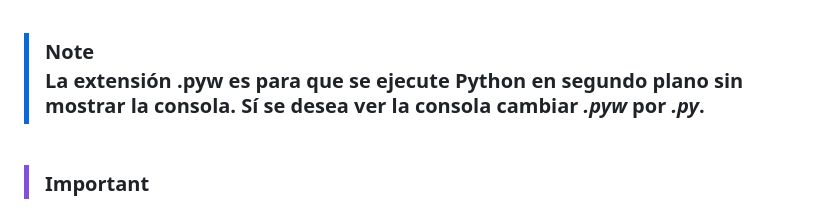
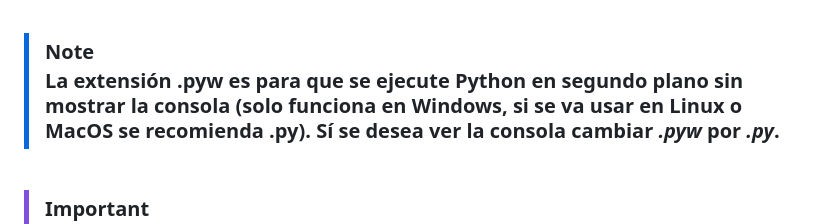
Before and after one commit to kevinyablonkis/unefa-wms, a Markdown page: README.md, the part around the change. Drawn GitHub-style.

```diff
--- a/README.md
+++ b/README.md
@@ -79,7 +79,7 @@ El launcher se encuentra en la carpeta de <em><strong>/launcher</strong></em>, e
 <br>
 
 > [!NOTE]
-> La extensión .pyw es para que se ejecute Python en segundo plano sin mostrar la consola. Sí se desea ver la consola cambiar <em><strong>.pyw</strong></em> por <em><strong>.py</strong></em>.
+> La extensión .pyw es para que se ejecute Python en segundo plano sin mostrar la consola (solo funciona en Windows, si se va usar en Linux o MacOS se recomienda .py). Sí se desea ver la consola cambiar <em><strong>.pyw</strong></em> por <em><strong>.py</strong></em>.
 
 <br>
 
```
